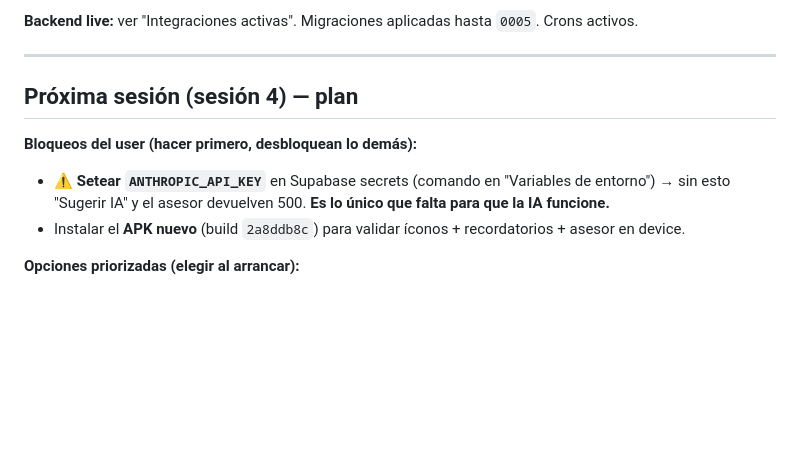
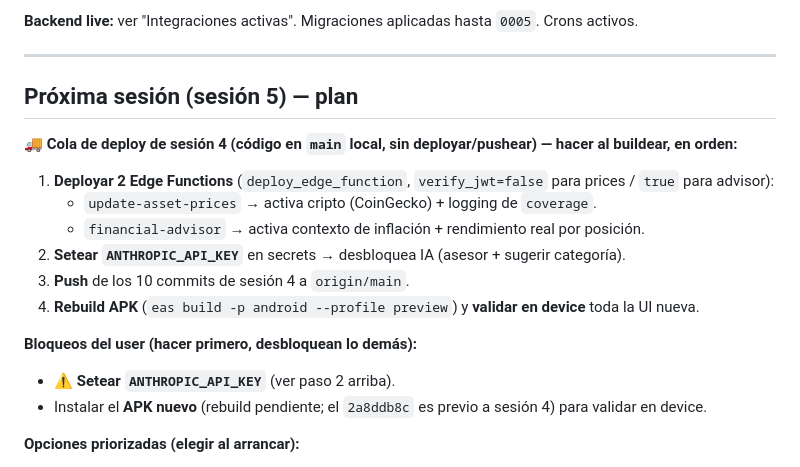
Before and after one commit to alexleon001/miplatica, a Markdown page: CLAUDE.md, the part around the change. GitHub-like rendering; blank space fills up the shorter version.

Commit message:
docs: session 4 close, deploy queue for next session

```diff
--- a/CLAUDE.md
+++ b/CLAUDE.md
@@ -53,11 +53,19 @@ Sprints 0 → 3, 5 y 6 completos; 3.5 (inflación) ✅; 4 parcial (CSV ✅, MP O
 
 ---
 
-## Próxima sesión (sesión 4) — plan
+## Próxima sesión (sesión 5) — plan
+
+**🚚 Cola de deploy de sesión 4 (código en `main` local, sin deployar/pushear) — hacer al buildear, en orden:**
+1. **Deployar 2 Edge Functions** (`deploy_edge_function`, `verify_jwt=false` para prices / `true` para advisor):
+   - `update-asset-prices` → activa cripto (CoinGecko) + logging de `coverage`.
+   - `financial-advisor` → activa contexto de inflación + rendimiento real por posición.
+2. **Setear `ANTHROPIC_API_KEY`** en secrets → desbloquea IA (asesor + sugerir categoría).
+3. **Push** de los 10 commits de sesión 4 a `origin/main`.
+4. **Rebuild APK** (`eas build -p android --profile preview`) y **validar en device** toda la UI nueva.
 
 **Bloqueos del user (hacer primero, desbloquean lo demás):**
-- ⚠️ **Setear `ANTHROPIC_API_KEY`** en Supabase secrets (comando en "Variables de entorno") → sin esto "Sugerir IA" y el asesor devuelven 500. **Es lo único que falta para que la IA funcione.**
-- Instalar el **APK nuevo** (build `2a8ddb8c`) para validar íconos + recordatorios + asesor en device.
+- ⚠️ **Setear `ANTHROPIC_API_KEY`** (ver paso 2 arriba).
+- Instalar el **APK nuevo** (rebuild pendiente; el `2a8ddb8c` es previo a sesión 4) para validar en device.
 
 **Opciones priorizadas (elegir al arrancar):**
 
```
